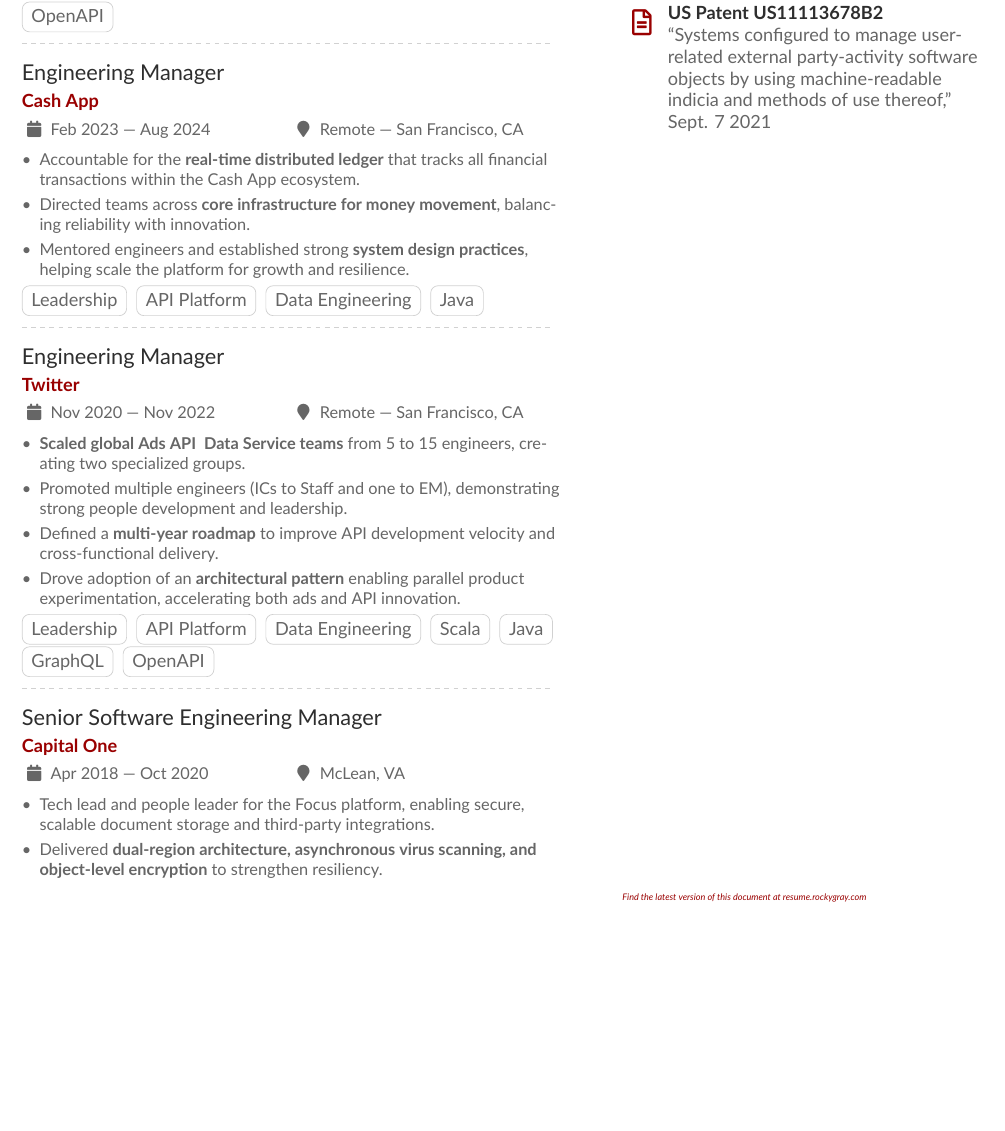
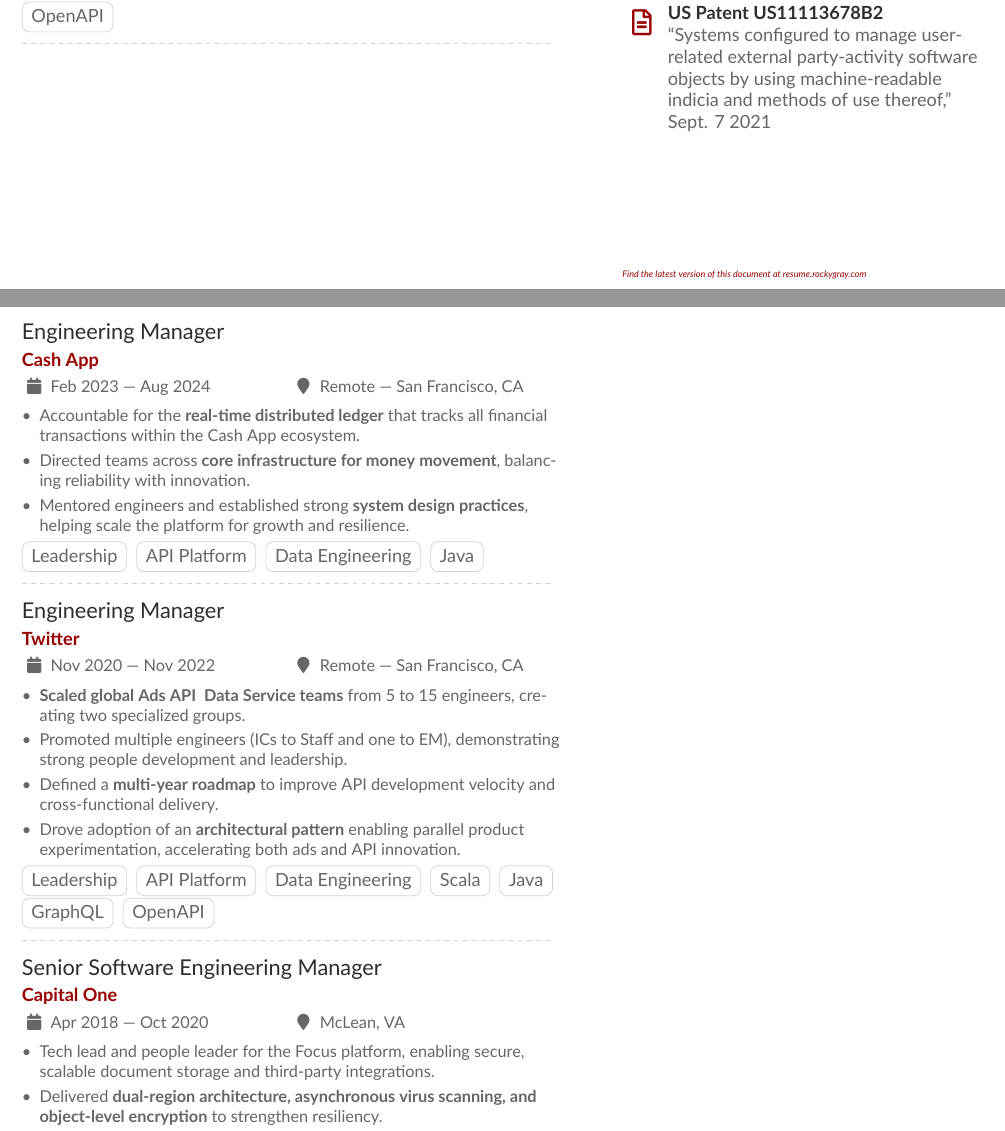
Before and after one commit to grocky/resume, a LaTeX CV (Rocky_Gray_Resume.tex): part of page 1 of 2 before the commit and two parts of pages 1 and 2 of 2 after it, the two joined at a grey line, cut so that both start at the same text, the shorter picture padded with empty space. Compiled offline with XeLaTeX.

Commit message:
Start Cash App on page 2 and fit resume to two 12.75in pages

```diff
--- a/Rocky_Gray_Resume.tex
+++ b/Rocky_Gray_Resume.tex
@@ -4,7 +4,7 @@
 
 \documentclass[10pt,a4paper,ragged2e,withhyper]{altacv}
 
-\geometry{left=1.2cm,right=1.2cm,top=1.25cm,bottom=1.25cm,columnsep=1.2cm,paperheight=17.5in}
+\geometry{left=1.2cm,right=1.2cm,top=1.25cm,bottom=1.25cm,columnsep=1.2cm,paperheight=12.75in}
 
 % The paracol package lets you typeset columns of text in parallel
 \usepackage{paracol}
@@ -107,6 +107,8 @@
 \cvtag{OpenAPI}
 
 \divider{}
+
+\newpage
 
 \cvevent{Engineering Manager}{Cash App}{Feb 2023 --- Aug 2024}{Remote --- San Francisco, CA}
 \begin{itemize}
```
Also changed, not shown: docs/Rocky_Gray_Resume.pdf, 1 other file.
